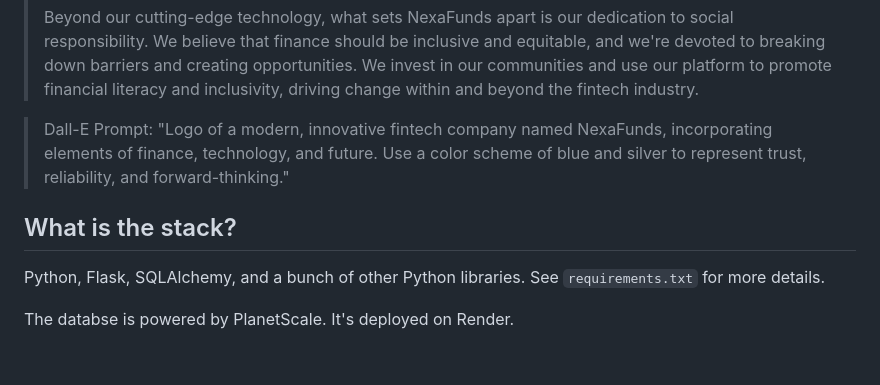
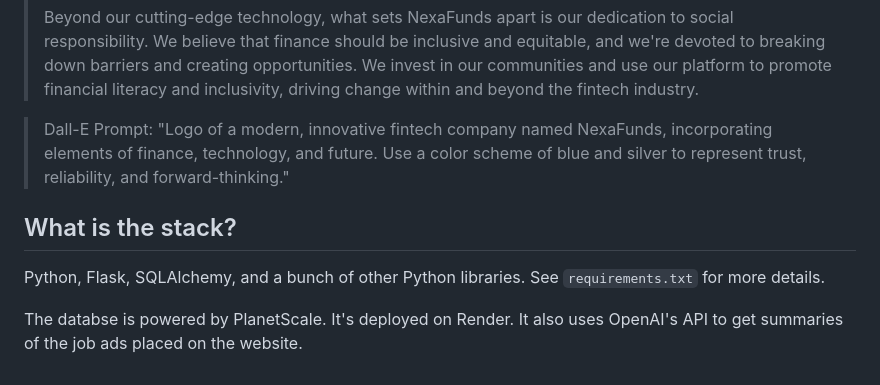
Before and after one commit to fteem/careers-website, a Markdown page: README.md, the part around the change. GitHub-like rendering.

Commit message:
Add more content to Readme

```diff
--- a/README.md
+++ b/README.md
@@ -60,10 +60,14 @@ This is what I got back:
 > promote financial literacy and inclusivity, driving change within and beyond
 > the fintech industry.
 
-> Dall-E Prompt: "Logo of a modern, innovative fintech company named NexaFunds, incorporating elements of finance, technology, and future. Use a color scheme of blue and silver to represent trust, reliability, and forward-thinking."
+> Dall-E Prompt: "Logo of a modern, innovative fintech company named NexaFunds,
+> incorporating elements of finance, technology, and future. Use a color scheme
+> of blue and silver to represent trust, reliability, and forward-thinking."
 
 ## What is the stack?
 
-Python, Flask, SQLAlchemy, and a bunch of other Python libraries. See `requirements.txt` for more details.
+Python, Flask, SQLAlchemy, and a bunch of other Python libraries. See
+`requirements.txt` for more details.
 
-The databse is powered by PlanetScale. It's deployed on Render.
+The databse is powered by PlanetScale. It's deployed on Render. It also uses
+OpenAI's API to get summaries of the job ads placed on the website.
```
